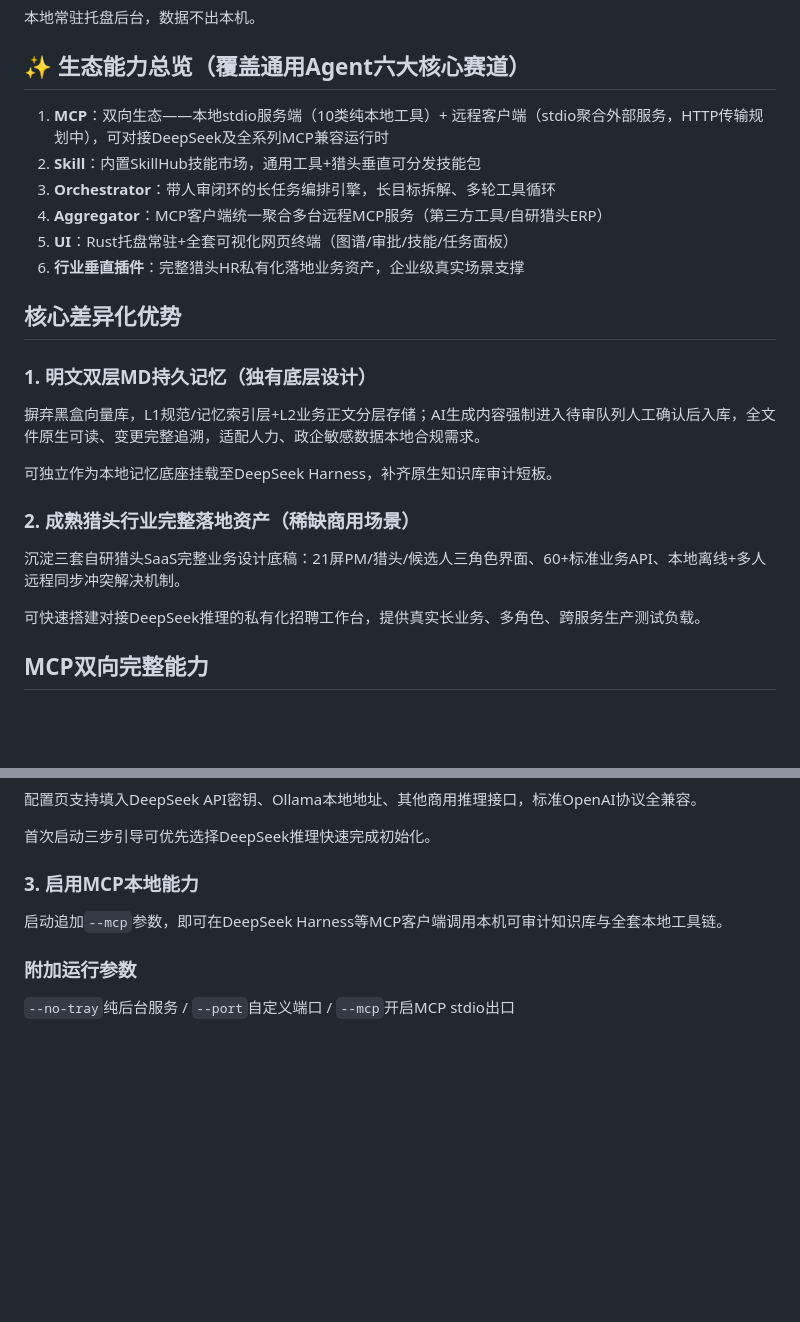
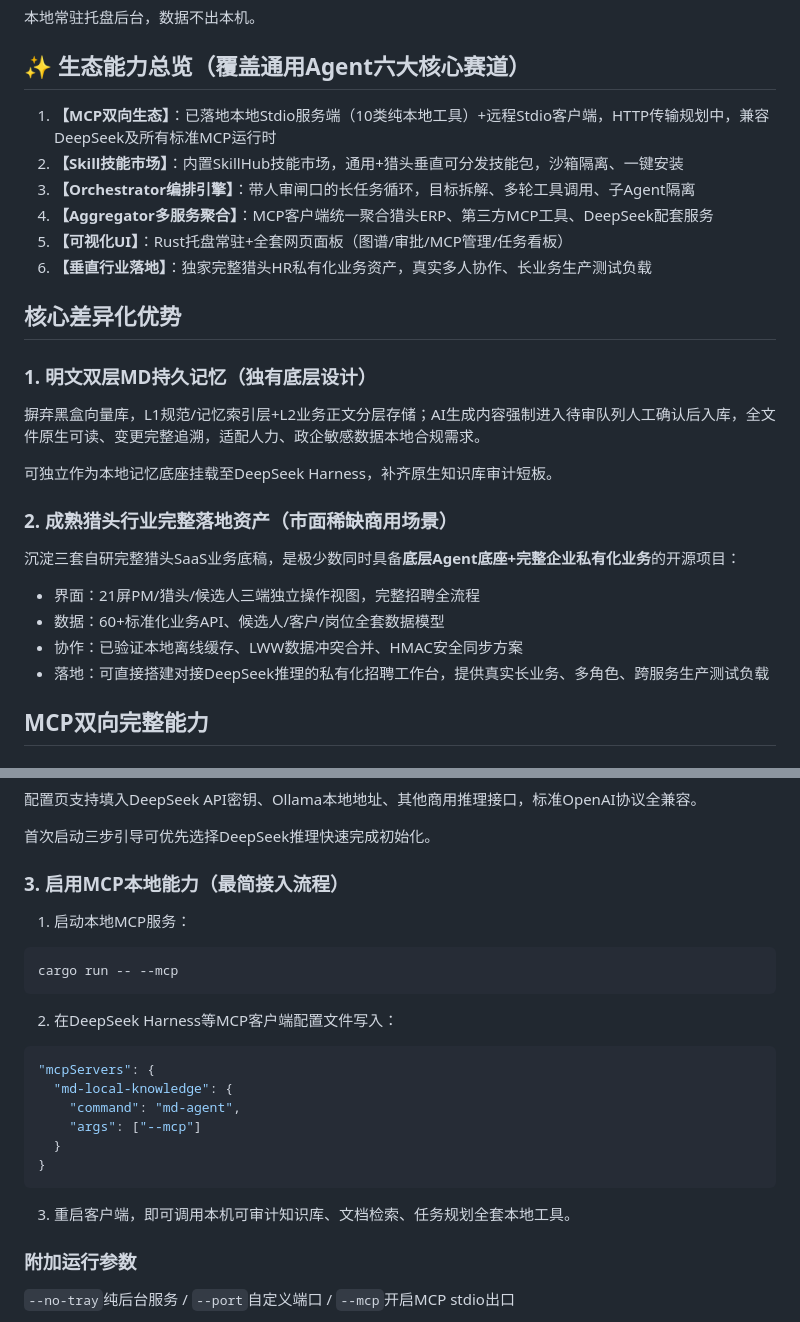
Before and after one commit to qing3a/md-agent, a Markdown page: README.md, 2 parts joined by grey strips. Rendered like a GitHub page; blank space fills up the shorter version.

Commit message:
docs: README 四项微调——快速开始补最简 MCP 接入三步闭环 + 行业资产稀缺性措辞 + 六赛道【】标签

````diff
--- a/README.md
+++ b/README.md
@@ -16,12 +16,12 @@
 
 ## ✨ 生态能力总览（覆盖通用Agent六大核心赛道）
 
-1. **MCP**：双向生态——本地stdio服务端（10类纯本地工具）+ 远程客户端（stdio聚合外部服务，HTTP传输规划中），可对接DeepSeek及全系列MCP兼容运行时
-2. **Skill**：内置SkillHub技能市场，通用工具+猎头垂直可分发技能包
-3. **Orchestrator**：带人审闭环的长任务编排引擎，长目标拆解、多轮工具循环
-4. **Aggregator**：MCP客户端统一聚合多台远程MCP服务（第三方工具/自研猎头ERP）
-5. **UI**：Rust托盘常驻+全套可视化网页终端（图谱/审批/技能/任务面板）
-6. **行业垂直插件**：完整猎头HR私有化落地业务资产，企业级真实场景支撑
+1. **【MCP双向生态】**：已落地本地Stdio服务端（10类纯本地工具）+远程Stdio客户端，HTTP传输规划中，兼容DeepSeek及所有标准MCP运行时
+2. **【Skill技能市场】**：内置SkillHub技能市场，通用+猎头垂直可分发技能包，沙箱隔离、一键安装
+3. **【Orchestrator编排引擎】**：带人审闸口的长任务循环，目标拆解、多轮工具调用、子Agent隔离
+4. **【Aggregator多服务聚合】**：MCP客户端统一聚合猎头ERP、第三方MCP工具、DeepSeek配套服务
+5. **【可视化UI】**：Rust托盘常驻+全套网页面板（图谱/审批/MCP管理/任务看板）
+6. **【垂直行业落地】**：独家完整猎头HR私有化业务资产，真实多人协作、长业务生产测试负载
 
 ## 核心差异化优势
 
@@ -31,11 +31,14 @@
 
 可独立作为本地记忆底座挂载至DeepSeek Harness，补齐原生知识库审计短板。
 
-### 2. 成熟猎头行业完整落地资产（稀缺商用场景）
+### 2. 成熟猎头行业完整落地资产（市面稀缺商用场景）
 
-沉淀三套自研猎头SaaS完整业务设计底稿：21屏PM/猎头/候选人三角色界面、60+标准业务API、本地离线+多人远程同步冲突解决机制。
+沉淀三套自研完整猎头SaaS业务底稿，是极少数同时具备**底层Agent底座+完整企业私有化业务**的开源项目：
 
-可快速搭建对接DeepSeek推理的私有化招聘工作台，提供真实长业务、多角色、跨服务生产测试负载。
+- 界面：21屏PM/猎头/候选人三端独立操作视图，完整招聘全流程
+- 数据：60+标准化业务API、候选人/客户/岗位全套数据模型
+- 协作：已验证本地离线缓存、LWW数据冲突合并、HMAC安全同步方案
+- 落地：可直接搭建对接DeepSeek推理的私有化招聘工作台，提供真实长业务、多角色、跨服务生产测试负载
 
 ## MCP双向完整能力
 
@@ -107,9 +110,26 @@ cargo build --release
 
 首次启动三步引导可优先选择DeepSeek推理快速完成初始化。
 
-### 3. 启用MCP本地能力
+### 3. 启用MCP本地能力（最简接入流程）
 
-启动追加`--mcp`参数，即可在DeepSeek Harness等MCP客户端调用本机可审计知识库与全套本地工具链。
+1. 启动本地MCP服务：
+
+```bash
+cargo run -- --mcp
+```
+
+2. 在DeepSeek Harness等MCP客户端配置文件写入：
+
+```json
+"mcpServers": {
+  "md-local-knowledge": {
+    "command": "md-agent",
+    "args": ["--mcp"]
+  }
+}
+```
+
+3. 重启客户端，即可调用本机可审计知识库、文档检索、任务规划全套本地工具。
 
 ### 附加运行参数
 
````
